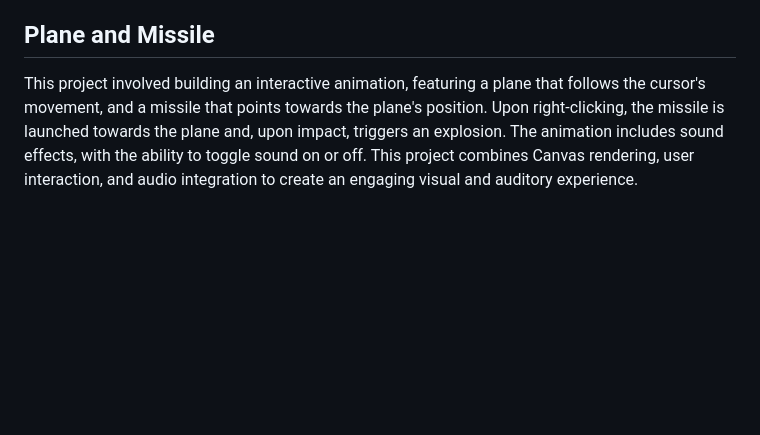
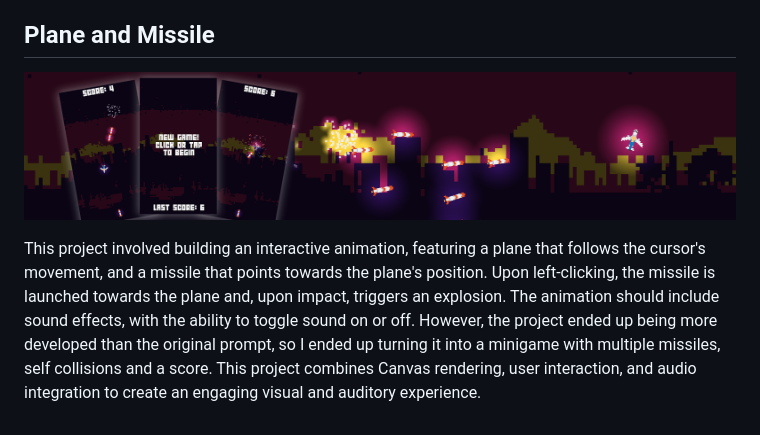
Before and after one commit to emmanuelsdias/web-app-dev, a Markdown page: README.md, the part around the change. GitHub-like rendering; pictures changed too: previews/plane-and-missile_banner.png (added); blank space fills up the shorter version.

Commit message:
added banner displaying plane and missile project

```diff
--- a/README.md
+++ b/README.md
@@ -19,4 +19,6 @@ Throughout the project, I learned the foundations of HTML, CSS, and Javascript,
 
 ## Plane and Missile
 
-This project involved building an interactive animation, featuring a plane that follows the cursor's movement, and a missile that points towards the plane's position. Upon right-clicking, the missile is launched towards the plane and, upon impact, triggers an explosion. The animation includes sound effects, with the ability to toggle sound on or off. This project combines Canvas rendering, user interaction, and audio integration to create an engaging visual and auditory experience.
+![Plane and Missile Screenshot Preview](./previews/plane-and-missile_banner.png)
+
+This project involved building an interactive animation, featuring a plane that follows the cursor's movement, and a missile that points towards the plane's position. Upon left-clicking, the missile is launched towards the plane and, upon impact, triggers an explosion. The animation should include sound effects, with the ability to toggle sound on or off. However, the project ended up being more developed than the original prompt, so I ended up turning it into a minigame with multiple missiles, self collisions and a score. This project combines Canvas rendering, user interaction, and audio integration to create an engaging visual and auditory experience.
```
